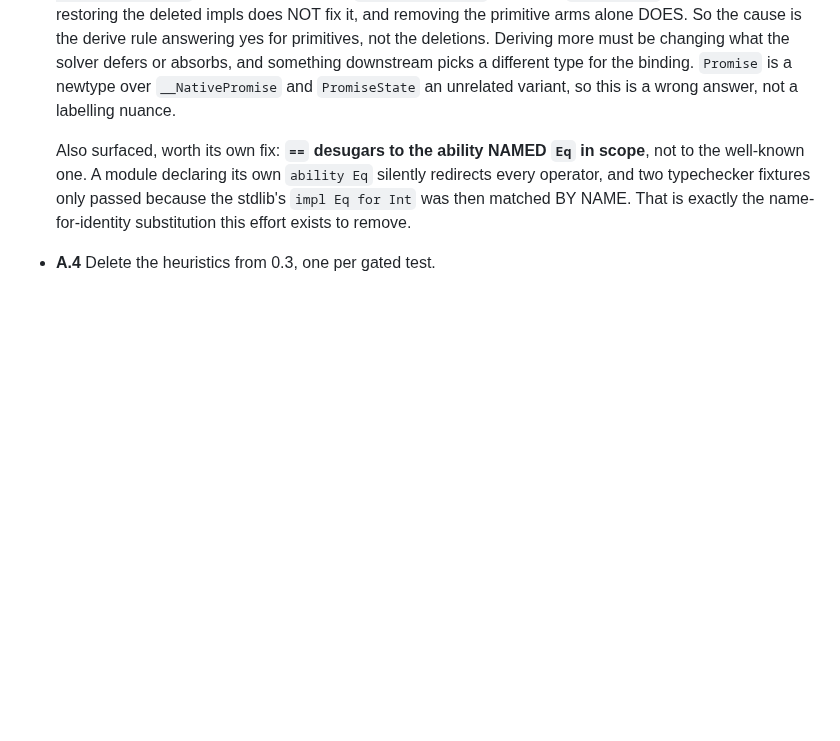
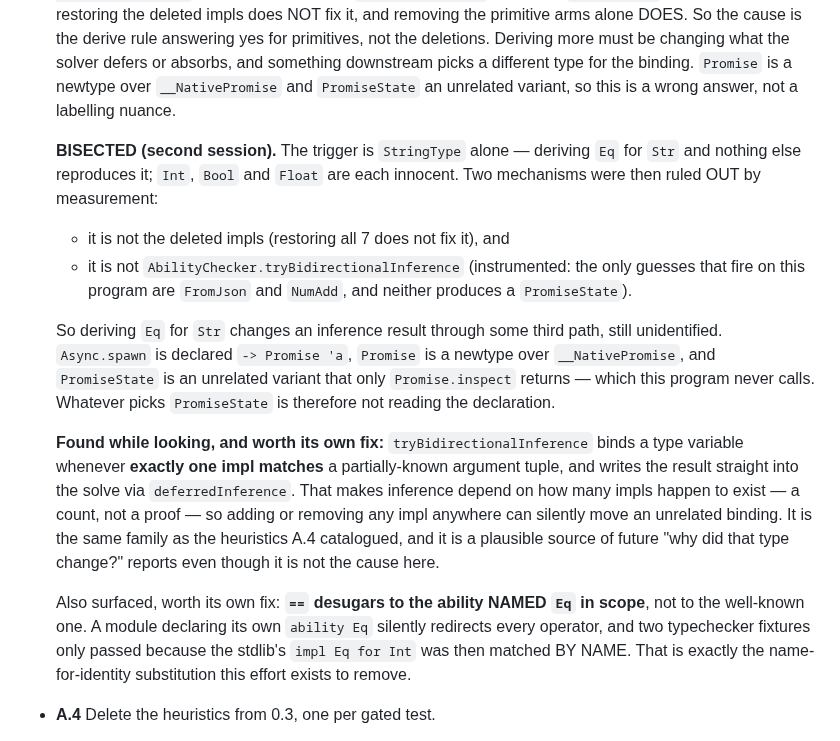
Before and after one commit to mezze-lang/mezze, a Markdown page: planned_features/known-bugs.md, the part around the change. GitHub-like rendering; blank space fills up the shorter version.

Commit message:
docs(known-bugs): bisect the derive-Eq-for-primitives blocker to Str; two mechanisms ruled out
The owner's rule is now fully specified: `Eq` is compiler-derived for every type
except newtypes, a newtype must write its own, a hand-written `impl Eq` on a
derived type is an ERROR, `[T]` derives only when `T` has `Eq`, and `Float`
follows JVM/GraalVM semantics (which derivation already gives — measured,
`NaN == NaN` is false).

Implementing it stays blocked on the inference side effect recorded last time,
now narrowed:

  - The trigger is `StringType` ALONE. Deriving Eq for `Str` and nothing else
    reproduces `let fast = Async.spawn {…}` hovering as `PromiseState Str`
    instead of `Promise Str`. Int, Bool and Float are each innocent.
  - Not the deleted stdlib impls: restoring all 7 does not fix it.
  - Not `tryBidirectionalInference`: instrumented, and the only guesses firing on
    this program are FromJson and NumAdd, neither producing a PromiseState.

`Async.spawn` is declared `-> Promise 'a`; `Promise` is a newtype over
`__NativePromise`; `PromiseState` is an unrelated variant returned only by
`Promise.inspect`, which this program never calls. So whatever selects
`PromiseState` is not reading the declaration, and the remaining suspect is a
search or ordering that the derivation result perturbs.

Found while looking, and recorded as its own smell: `tryBidirectionalInference`
binds a type variable whenever EXACTLY ONE impl matches a partially-known
argument tuple, writing the result into the solve through `deferredInference`.
That couples inference to how many impls happen to exist — a count, not a proof
— so adding or removing an impl anywhere can move an unrelated binding.

No production code changed; tree is identical to the previous commit.

Co-Authored-By: Claude Opus 5 (1M context) <noreply@anthropic.com>
Claude-Session: https://claude.ai/code/session_01JGsH5AHZujxBwWJyC2Q7bf

```diff
--- a/planned_features/known-bugs.md
+++ b/planned_features/known-bugs.md
@@ -1762,6 +1762,30 @@ Track 2 — elaborate once (~7–9 weeks, each phase mergeable behind a flag)
   picks a different type for the binding. `Promise` is a newtype over
   `__NativePromise` and `PromiseState` an unrelated variant, so this is a wrong
   answer, not a labelling nuance.
+
+  **BISECTED (second session).** The trigger is `StringType` alone — deriving `Eq`
+  for `Str` and nothing else reproduces it; `Int`, `Bool` and `Float` are each
+  innocent. Two mechanisms were then ruled OUT by measurement:
+
+  - it is not the deleted impls (restoring all 7 does not fix it), and
+  - it is not `AbilityChecker.tryBidirectionalInference` (instrumented: the only
+    guesses that fire on this program are `FromJson` and `NumAdd`, and neither
+    produces a `PromiseState`).
+
+  So deriving `Eq` for `Str` changes an inference result through some third path,
+  still unidentified. `Async.spawn` is declared `-> Promise 'a`, `Promise` is a
+  newtype over `__NativePromise`, and `PromiseState` is an unrelated variant that
+  only `Promise.inspect` returns — which this program never calls. Whatever picks
+  `PromiseState` is therefore not reading the declaration.
+
+  **Found while looking, and worth its own fix:** `tryBidirectionalInference` binds
+  a type variable whenever **exactly one impl matches** a partially-known argument
+  tuple, and writes the result straight into the solve via `deferredInference`.
+  That makes inference depend on how many impls happen to exist — a count, not a
+  proof — so adding or removing any impl anywhere can silently move an unrelated
+  binding. It is the same family as the heuristics A.4 catalogued, and it is a
+  plausible source of future "why did that type change?" reports even though it is
+  not the cause here.
 
   Also surfaced, worth its own fix: **`==` desugars to the ability NAMED `Eq` in
   scope**, not to the well-known one. A module declaring its own `ability Eq`
```
